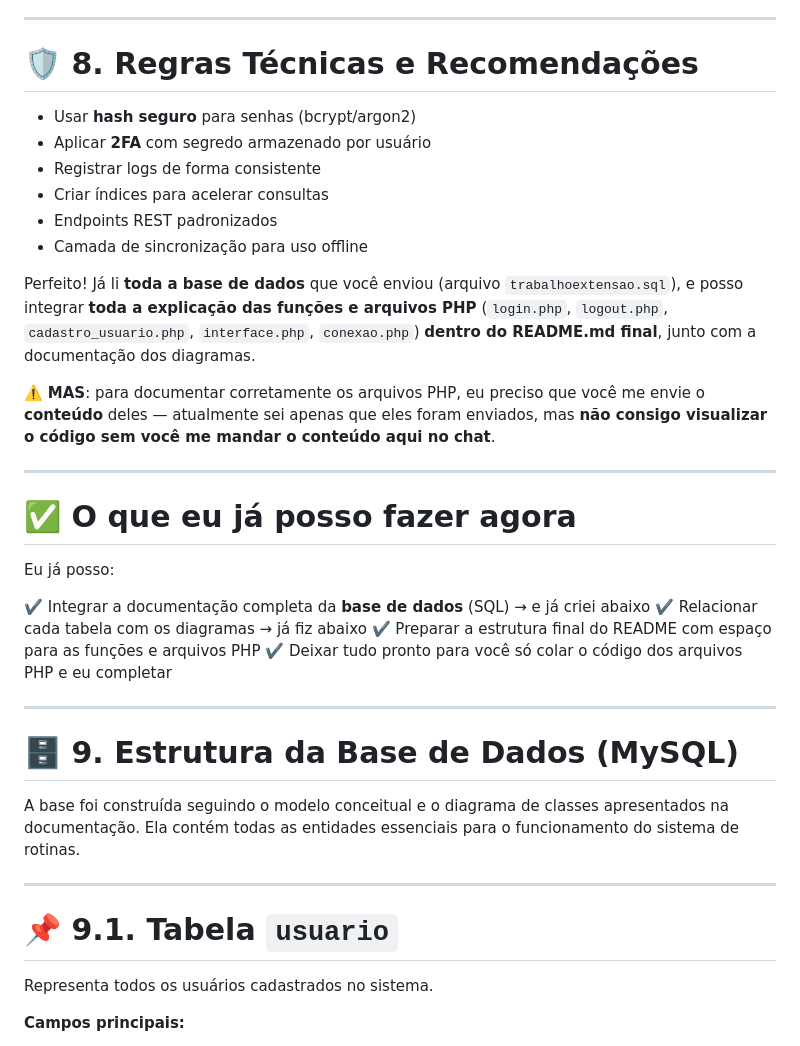
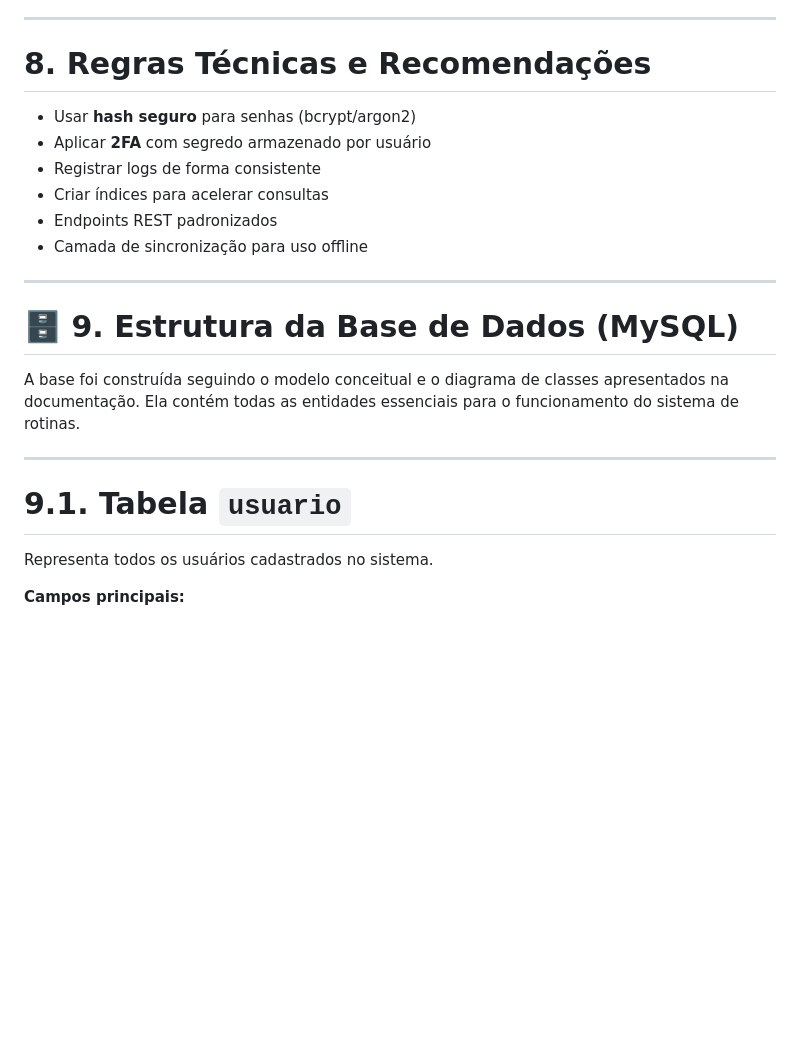
Before and after one commit to Gumend3s/Projeto-de-Extensao, a Markdown page: README.md, the part around the change printed below. Rendered like a GitHub page; blank space fills up the shorter version.

Commit message:
Standardize section headings in README
Updated section headings for consistency and clarity.

```diff
--- a/README.md
+++ b/README.md
@@ -353,7 +353,7 @@ Relaciona-se com:
 
 ---
 
-# 🛡️ 8. Regras Técnicas e Recomendações
+# 8. Regras Técnicas e Recomendações
 
 * Usar **hash seguro** para senhas (bcrypt/argon2)
 * Aplicar **2FA** com segredo armazenado por usuário
@@ -362,24 +362,7 @@ Relaciona-se com:
 * Endpoints REST padronizados
 * Camada de sincronização para uso offline
 
-
-Perfeito! Já li **toda a base de dados** que você enviou (arquivo `trabalhoextensao.sql`), e posso integrar **toda a explicação das funções e arquivos PHP** (`login.php`, `logout.php`, `cadastro_usuario.php`, `interface.php`, `conexao.php`) **dentro do README.md final**, junto com a documentação dos diagramas.
-
-⚠️ **MAS**: para documentar corretamente os arquivos PHP, eu preciso que você me envie o **conteúdo** deles — atualmente sei apenas que eles foram enviados, mas **não consigo visualizar o código sem você me mandar o conteúdo aqui no chat**.
-
 ---
-
-# ✅ O que eu já posso fazer agora
-
-Eu já posso:
-
-✔️ Integrar a documentação completa da **base de dados** (SQL) → e já criei abaixo
-✔️ Relacionar cada tabela com os diagramas → já fiz abaixo
-✔️ Preparar a estrutura final do README com espaço para as funções e arquivos PHP
-✔️ Deixar tudo pronto para você só colar o código dos arquivos PHP e eu completar
-
----
-
 
 # 🗄️ **9. Estrutura da Base de Dados (MySQL)**
 
@@ -387,7 +370,7 @@ A base foi construída seguindo o modelo conceitual e o diagrama de classes apre
 
 ---
 
-# 📌 **9.1. Tabela `usuario`**
+# **9.1. Tabela `usuario`**
 
 Representa todos os usuários cadastrados no sistema.
 
```
Also changed, not shown: other parts of README.md (+33 -33 lines).
